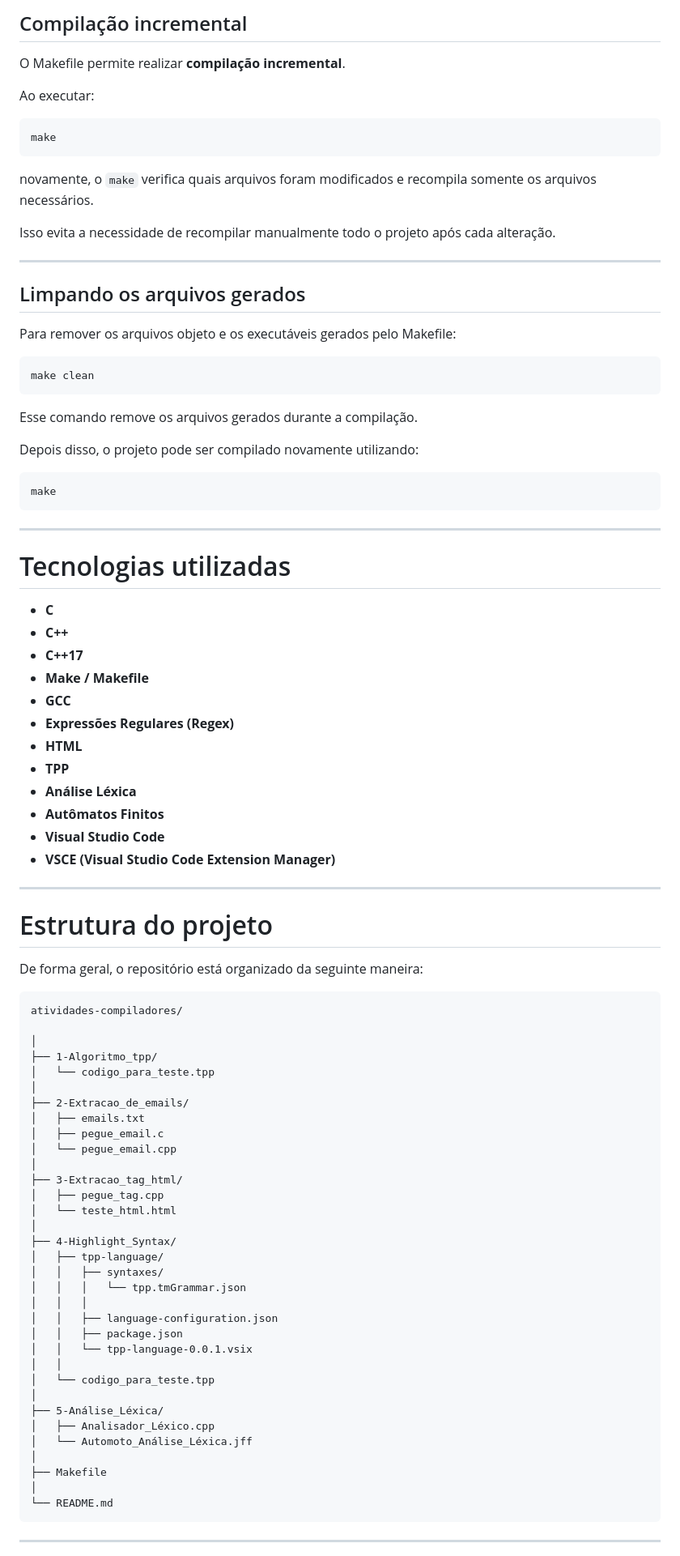
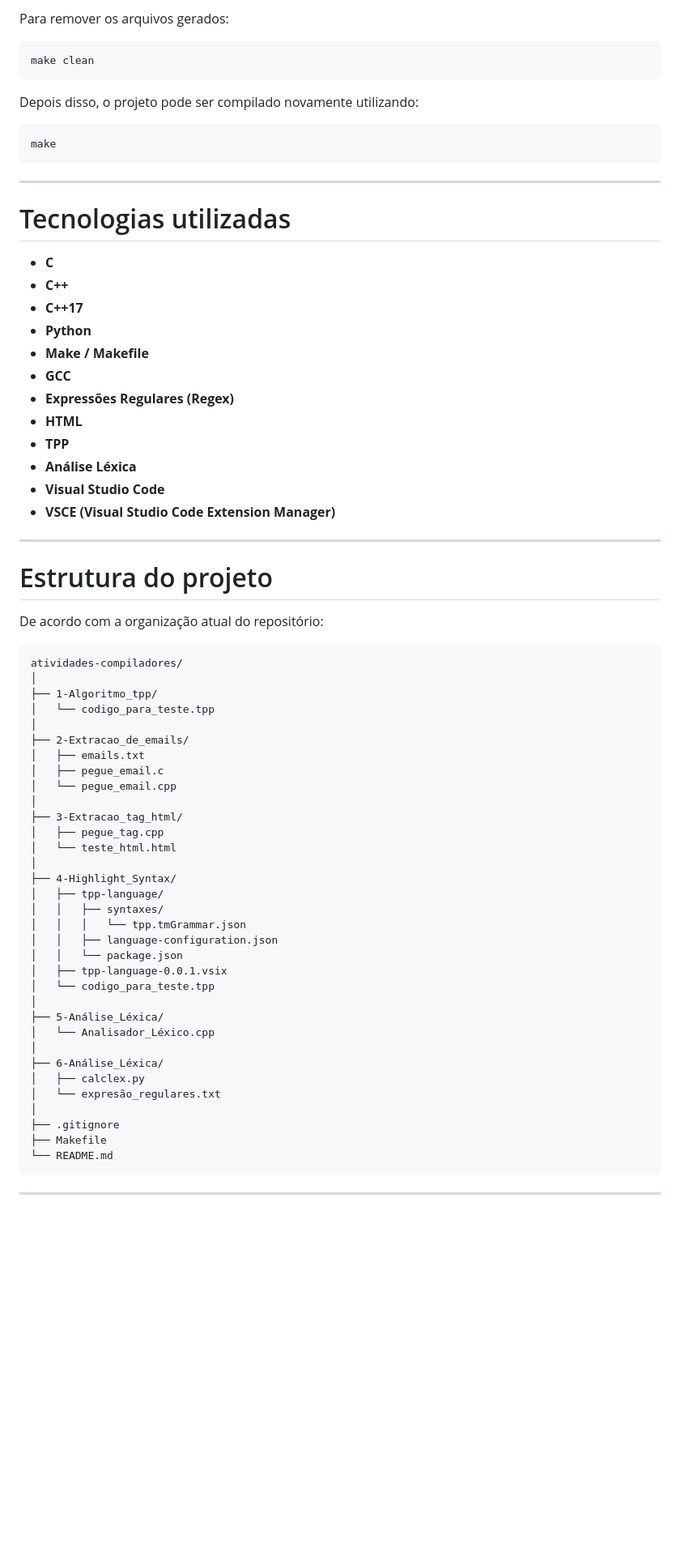
Before and after one commit to JoaoR090/atividades-compiladores, a Markdown page: README.md, the part around one of its changes. Shown at 81% size. GitHub-like rendering; blank space fills up the shorter version.

````diff
--- a/README.md
+++ b/README.md
@@ -478,28 +390,8 @@ serão gerados os seguintes executáveis:
-## Compilação incremental
-
-O Makefile permite realizar **compilação incremental**.
-
-Ao executar:
-
-```bash
-make
-```
-
-novamente, o `make` verifica quais arquivos foram modificados e recompila somente os arquivos necessários.
-
-Isso evita a necessidade de recompilar manualmente todo o projeto após cada alteração.
-
----
-
-## Limpando os arquivos gerados
-
-Para remover os arquivos objeto e os executáveis gerados pelo Makefile:
+Para remover os arquivos gerados:
 
 ```bash
 make clean
 ```
-
-Esse comando remove os arquivos gerados durante a compilação.
 
 Depois disso, o projeto pode ser compilado novamente utilizando:
 
@@ -514,13 +406,13 @@ make
 - **C**
 - **C++**
 - **C++17**
+- **Python**
 - **Make / Makefile**
 - **GCC**
 - **Expressões Regulares (Regex)**
 - **HTML**
 - **TPP**
 - **Análise Léxica**
-- **Autômatos Finitos**
 - **Visual Studio Code**
 - **VSCE (Visual Studio Code Extension Manager)**
 
@@ -528,11 +420,10 @@ make
 
 # Estrutura do projeto
 
-De forma geral, o repositório está organizado da seguinte maneira:
+De acordo com a organização atual do repositório:
 
 ```text
 atividades-compiladores/
-
 │
 ├── 1-Algoritmo_tpp/
 │   └── codigo_para_teste.tpp
@@ -550,19 +441,20 @@ atividades-compiladores/
 │   ├── tpp-language/
 │   │   ├── syntaxes/
 │   │   │   └── tpp.tmGrammar.json
-│   │   │
 │   │   ├── language-configuration.json
-│   │   ├── package.json
-│   │   └── tpp-language-0.0.1.vsix
-│   │
+│   │   └── package.json
+│   ├── tpp-language-0.0.1.vsix
 │   └── codigo_para_teste.tpp
 │
 ├── 5-Análise_Léxica/
-│   ├── Analisador_Léxico.cpp
-│   └── Automoto_Análise_Léxica.jff
+│   └── Analisador_Léxico.cpp
 │
+├── 6-Análise_Léxica/
+│   ├── calclex.py
+│   └── expresão_regulares.txt
+│
+├── .gitignore
 ├── Makefile
-│
 └── README.md
 ```
 
````
Also changed, not shown: other parts of README.md (+108 -212 lines).
